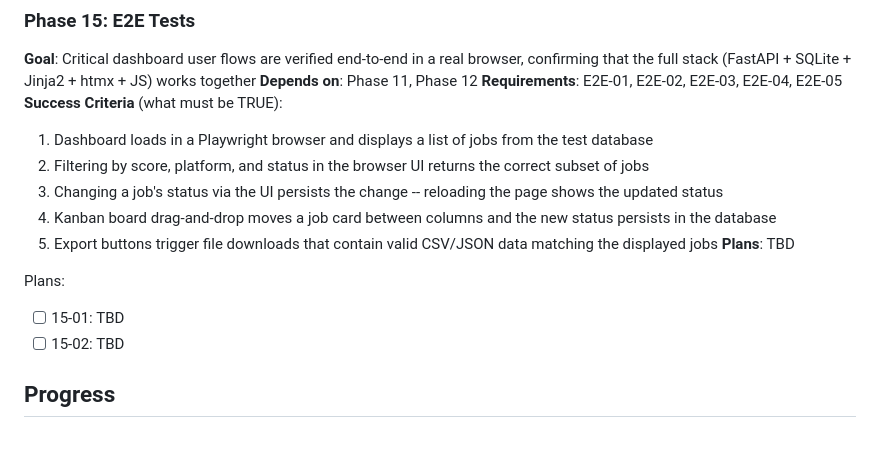
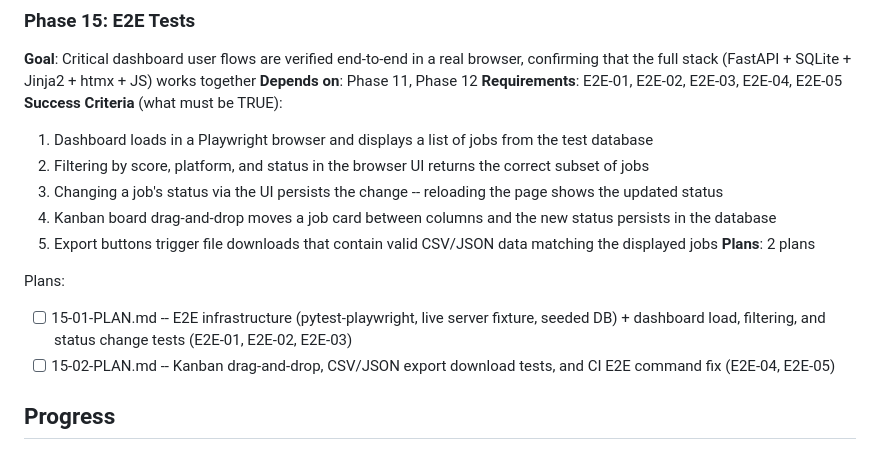
Before and after one commit to PatrykQuantumNomad/jobs, a Markdown page: .planning/ROADMAP.md, the part around the change. Rendered like a GitHub page.

Commit message:
docs(15): create phase plan

```diff
--- a/.planning/ROADMAP.md
+++ b/.planning/ROADMAP.md
@@ -142,11 +142,11 @@ Plans:
   3. Changing a job's status via the UI persists the change -- reloading the page shows the updated status
   4. Kanban board drag-and-drop moves a job card between columns and the new status persists in the database
   5. Export buttons trigger file downloads that contain valid CSV/JSON data matching the displayed jobs
-**Plans**: TBD
+**Plans**: 2 plans
 
 Plans:
-- [ ] 15-01: TBD
-- [ ] 15-02: TBD
+- [ ] 15-01-PLAN.md -- E2E infrastructure (pytest-playwright, live server fixture, seeded DB) + dashboard load, filtering, and status change tests (E2E-01, E2E-02, E2E-03)
+- [ ] 15-02-PLAN.md -- Kanban drag-and-drop, CSV/JSON export download tests, and CI E2E command fix (E2E-04, E2E-05)
 
 ## Progress
 
```
Also changed, not shown: 2 other files.
